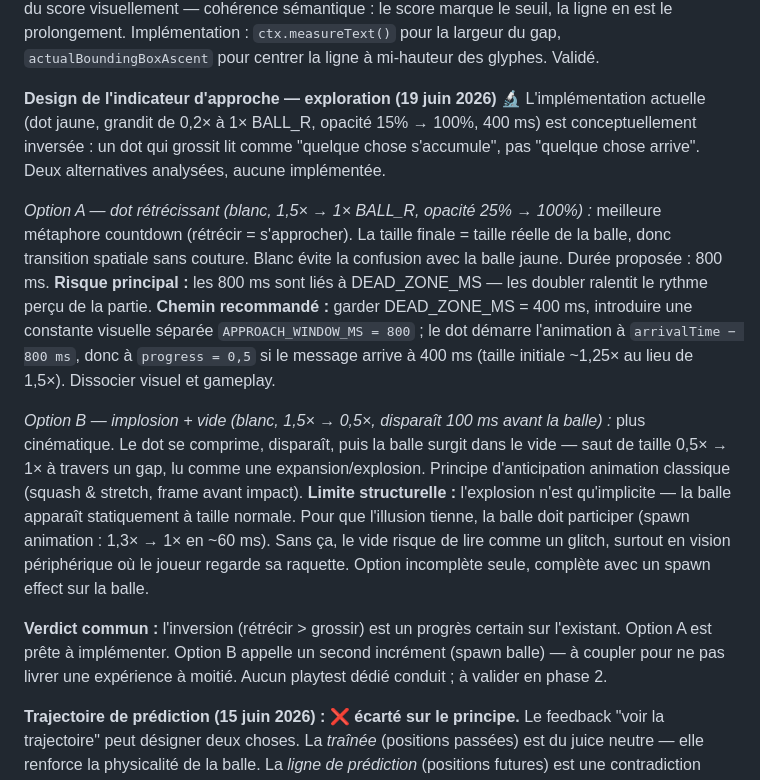
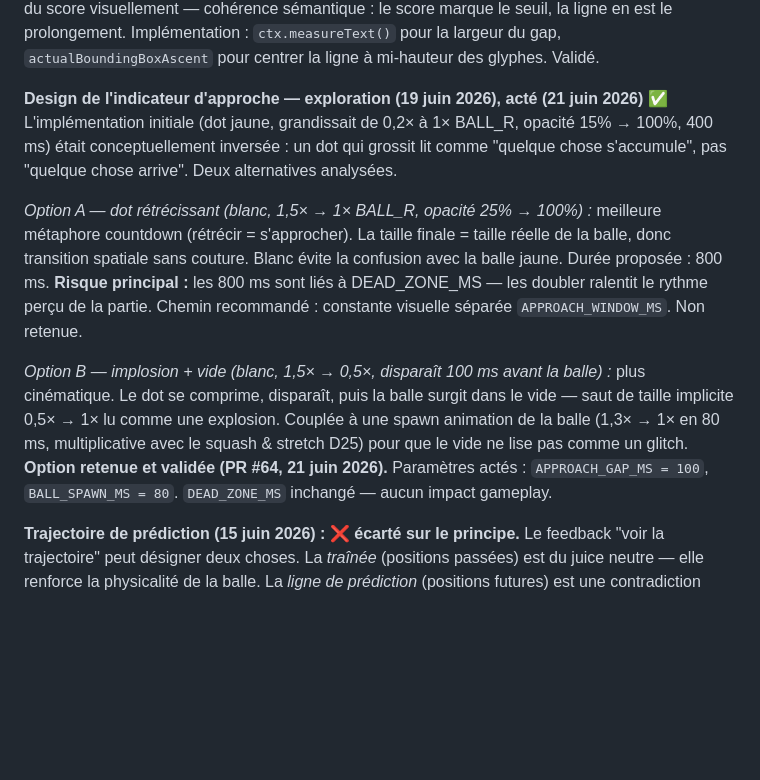
Before and after one commit to rvuong/airpair, a Markdown page: docs/decisions.md, the part around the change. Drawn GitHub-style; blank space fills up the shorter version.

Commit message:
docs(decisions): mark D06 approach indicator v2 as validated (option B)
Co-Authored-By: Claude Sonnet 4.6 <noreply@anthropic.com>

```diff
--- a/docs/decisions.md
+++ b/docs/decisions.md
@@ -176,14 +176,12 @@ les dernières ms). Voir [`docs/playtests/playtest-4-work.md`](./playtests/playt
 
 **Ligne de seuil et knockout typographique (19 juin 2026) ✅** La ligne pointillée en haut du canvas matérialise le seuil vers le camp adverse — le joueur voit d'un coup d'œil que le haut de son écran pointe vers l'adversaire. Quatre options envisagées pour sa coexistence avec le score : (A) ligne au-dessus du score (trop proche du bord, quasi invisible) ; (B) ligne en dessous (crée un espace mort ambigu au-dessus) ; (C) suppression de la ligne (l'indicateur d'approche suffit mais le repère de terrain disparaît) ; (D) [knockout typographique](./glossaire.md#knockout-typographique) — la ligne s'interrompt autour du score avec 16 px de marge, sans déplacer ni l'un ni l'autre. **Décision : (D).** Score et ligne restent au même Y, la ligne *sort* du score visuellement — cohérence sémantique : le score marque le seuil, la ligne en est le prolongement. Implémentation : `ctx.measureText()` pour la largeur du gap, `actualBoundingBoxAscent` pour centrer la ligne à mi-hauteur des glyphes. Validé.
 
-**Design de l'indicateur d'approche — exploration (19 juin 2026) 🔬**
-L'implémentation actuelle (dot jaune, grandit de 0,2× à 1× BALL_R, opacité 15% → 100%, 400 ms) est conceptuellement inversée : un dot qui grossit lit comme "quelque chose s'accumule", pas "quelque chose arrive". Deux alternatives analysées, aucune implémentée.
+**Design de l'indicateur d'approche — exploration (19 juin 2026), acté (21 juin 2026) ✅**
+L'implémentation initiale (dot jaune, grandissait de 0,2× à 1× BALL_R, opacité 15% → 100%, 400 ms) était conceptuellement inversée : un dot qui grossit lit comme "quelque chose s'accumule", pas "quelque chose arrive". Deux alternatives analysées.
 
-*Option A — dot rétrécissant (blanc, 1,5× → 1× BALL_R, opacité 25% → 100%) :* meilleure métaphore countdown (rétrécir = s'approcher). La taille finale = taille réelle de la balle, donc transition spatiale sans couture. Blanc évite la confusion avec la balle jaune. Durée proposée : 800 ms. **Risque principal :** les 800 ms sont liés à DEAD_ZONE_MS — les doubler ralentit le rythme perçu de la partie. **Chemin recommandé :** garder DEAD_ZONE_MS = 400 ms, introduire une constante visuelle séparée `APPROACH_WINDOW_MS = 800` ; le dot démarre l'animation à `arrivalTime − 800 ms`, donc à `progress = 0,5` si le message arrive à 400 ms (taille initiale ~1,25× au lieu de 1,5×). Dissocier visuel et gameplay.
+*Option A — dot rétrécissant (blanc, 1,5× → 1× BALL_R, opacité 25% → 100%) :* meilleure métaphore countdown (rétrécir = s'approcher). La taille finale = taille réelle de la balle, donc transition spatiale sans couture. Blanc évite la confusion avec la balle jaune. Durée proposée : 800 ms. **Risque principal :** les 800 ms sont liés à DEAD_ZONE_MS — les doubler ralentit le rythme perçu de la partie. Chemin recommandé : constante visuelle séparée `APPROACH_WINDOW_MS`. Non retenue.
 
-*Option B — implosion + vide (blanc, 1,5× → 0,5×, disparaît 100 ms avant la balle) :* plus cinématique. Le dot se comprime, disparaît, puis la balle surgit dans le vide — saut de taille 0,5× → 1× à travers un gap, lu comme une expansion/explosion. Principe d'anticipation animation classique (squash & stretch, frame avant impact). **Limite structurelle :** l'explosion n'est qu'implicite — la balle apparaît statiquement à taille normale. Pour que l'illusion tienne, la balle doit participer (spawn animation : 1,3× → 1× en ~60 ms). Sans ça, le vide risque de lire comme un glitch, surtout en vision périphérique où le joueur regarde sa raquette. Option incomplète seule, complète avec un spawn effect sur la balle.
-
-**Verdict commun :** l'inversion (rétrécir > grossir) est un progrès certain sur l'existant. Option A est prête à implémenter. Option B appelle un second incrément (spawn balle) — à coupler pour ne pas livrer une expérience à moitié. Aucun playtest dédié conduit ; à valider en phase 2.
+*Option B — implosion + vide (blanc, 1,5× → 0,5×, disparaît 100 ms avant la balle) :* plus cinématique. Le dot se comprime, disparaît, puis la balle surgit dans le vide — saut de taille implicite 0,5× → 1× lu comme une explosion. Couplée à une spawn animation de la balle (1,3× → 1× en 80 ms, multiplicative avec le squash & stretch D25) pour que le vide ne lise pas comme un glitch. **Option retenue et validée (PR #64, 21 juin 2026).** Paramètres actés : `APPROACH_GAP_MS = 100`, `BALL_SPAWN_MS = 80`. `DEAD_ZONE_MS` inchangé — aucun impact gameplay.
 
 **Trajectoire de prédiction (15 juin 2026) : ❌ écarté sur le principe.**
 Le feedback "voir la trajectoire" peut désigner deux choses. La *traînée*
```
